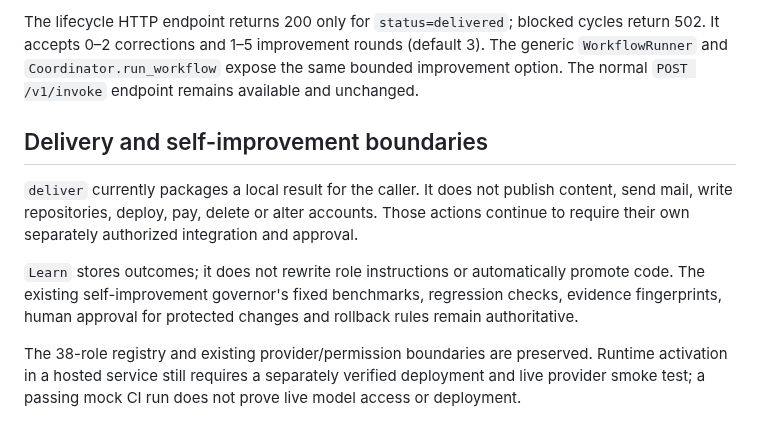
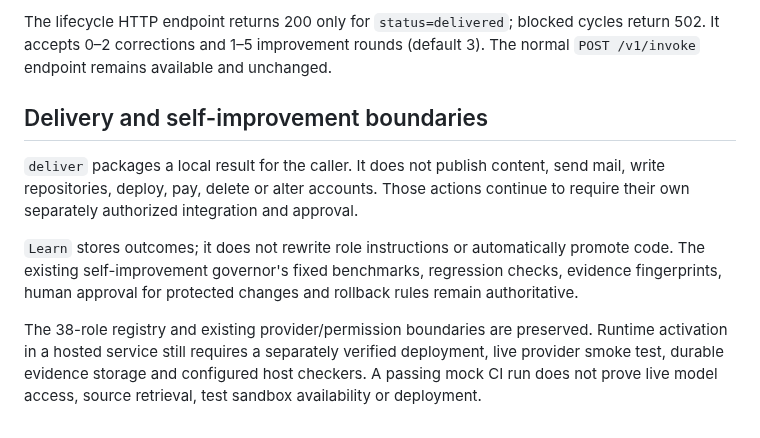
Before and after one commit to soueilouay-creator/uneXpected-, a Markdown page: docs/VERIFIED_WORKFLOW.md, the part around one of its changes. Drawn GitHub-style.

```diff
--- a/docs/VERIFIED_WORKFLOW.md
+++ b/docs/VERIFIED_WORKFLOW.md
@@ -36,11 +43,11 @@ Each stage uses the regular coordinator invocation path and therefore inherits t
 - Authenticated HTTP: `POST /v1/lifecycle` with `agent_id`, `objective`, optional `inputs`, `deadline_seconds`, `max_corrections` and `max_improvements`.
 
-The lifecycle HTTP endpoint returns 200 only for `status=delivered`; blocked cycles return 502. It accepts 0–2 corrections and 1–5 improvement rounds (default 3). The generic `WorkflowRunner` and `Coordinator.run_workflow` expose the same bounded improvement option. The normal `POST /v1/invoke` endpoint remains available and unchanged.
+The lifecycle HTTP endpoint returns 200 only for `status=delivered`; blocked cycles return 502. It accepts 0–2 corrections and 1–5 improvement rounds (default 3). The normal `POST /v1/invoke` endpoint remains available and unchanged.
 
 ## Delivery and self-improvement boundaries
 
-`deliver` currently packages a local result for the caller. It does not publish content, send mail, write repositories, deploy, pay, delete or alter accounts. Those actions continue to require their own separately authorized integration and approval.
+`deliver` packages a local result for the caller. It does not publish content, send mail, write repositories, deploy, pay, delete or alter accounts. Those actions continue to require their own separately authorized integration and approval.
 
 `Learn` stores outcomes; it does not rewrite role instructions or automatically promote code. The existing self-improvement governor's fixed benchmarks, regression checks, evidence fingerprints, human approval for protected changes and rollback rules remain authoritative.
 
-The 38-role registry and existing provider/permission boundaries are preserved. Runtime activation in a hosted service still requires a separately verified deployment and live provider smoke test; a passing mock CI run does not prove live model access or deployment.
+The 38-role registry and existing provider/permission boundaries are preserved. Runtime activation in a hosted service still requires a separately verified deployment, live provider smoke test, durable evidence storage and configured host checkers. A passing mock CI run does not prove live model access, source retrieval, test sandbox availability or deployment.
```
Also changed, not shown: other parts of docs/VERIFIED_WORKFLOW.md (+20 -13 lines).
